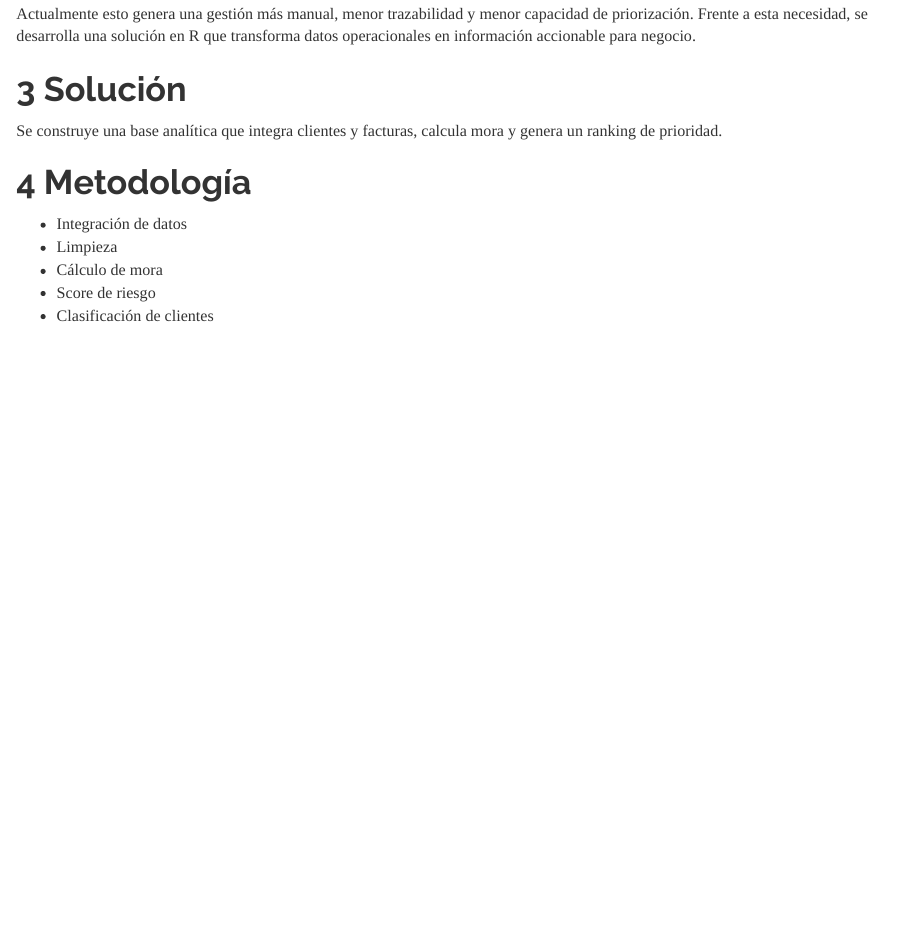
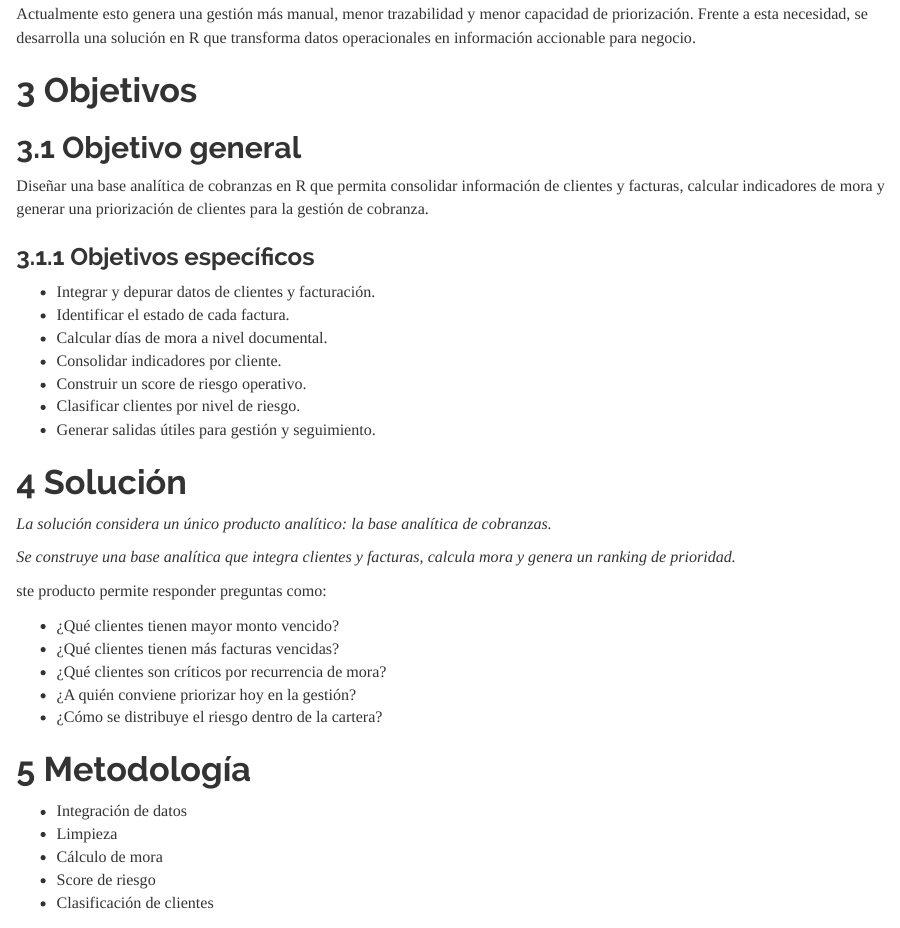
Before and after one commit to alejuliodiplomado-creator/Trabajo_final, an R Markdown document (informe_tesis_final_cobranzas_riesgo.Rmd): the page in a window 1100 px wide, from 710 px down before the commit and from 770 px down after it, so that both start at the same text. The pictures show the output file informe_tesis_final_cobranzas_riesgo.html that the author committed with the source, opened offline.

Commit message:
mejoras en el obtivo y solicion

```diff
--- a/informe_tesis_final_cobranzas_riesgo.Rmd
+++ b/informe_tesis_final_cobranzas_riesgo.Rmd
@@ -36,10 +36,34 @@ El resultado es un producto analítico orientado a negocio, diseñado para entre
 
 Actualmente esto genera una gestión más manual, menor trazabilidad y menor capacidad de priorización. Frente a esta necesidad, se desarrolla una solución en R que transforma datos operacionales en información accionable para negocio.
 
+# Objetivos
+
+## Objetivo general
+
+Diseñar una base analítica de cobranzas en R que permita consolidar información de clientes y facturas, calcular indicadores de mora y generar una priorización de clientes para la gestión de cobranza.
+
+### Objetivos específicos
+
+ - Integrar y depurar datos de clientes y facturación.
+ - Identificar el estado de cada factura.
+ - Calcular días de mora a nivel documental.
+ - Consolidar indicadores por cliente.
+ - Construir un score de riesgo operativo.
+ - Clasificar clientes por nivel de riesgo.
+ - Generar salidas útiles para gestión y seguimiento.
 
 # Solución
+*La solución considera un único producto analítico: la base analítica de cobranzas.*
 
-Se construye una base analítica que integra clientes y facturas, calcula mora y genera un ranking de prioridad.
+*Se construye una base analítica que integra clientes y facturas, calcula mora y genera un ranking de prioridad.*
+
+ste producto permite responder preguntas como:
+
+ - ¿Qué clientes tienen mayor monto vencido?
+ - ¿Qué clientes tienen más facturas vencidas?
+ - ¿Qué clientes son críticos por recurrencia de mora?
+ - ¿A quién conviene priorizar hoy en la gestión?
+ - ¿Cómo se distribuye el riesgo dentro de la cartera?
 
 # Metodología
 
```
Also changed, not shown: informe_tesis_final_cobranzas_riesgo.html.
